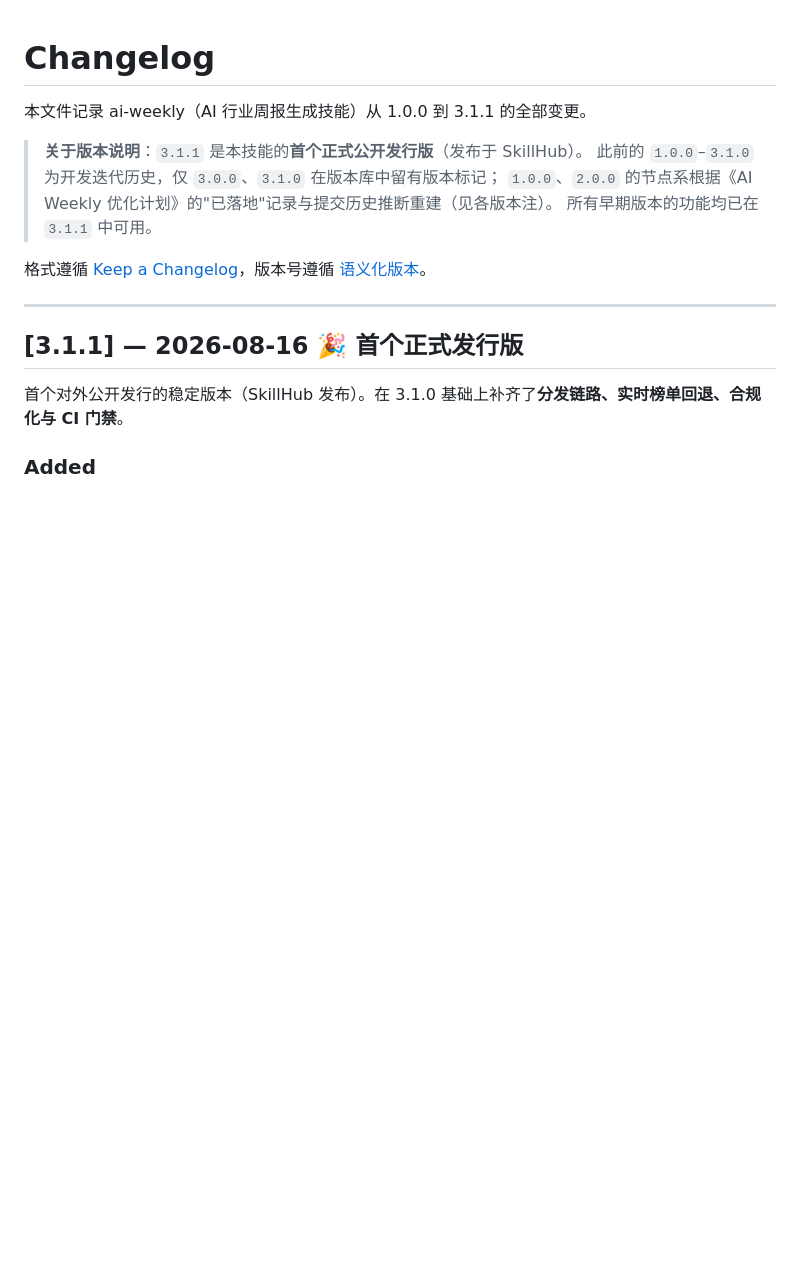
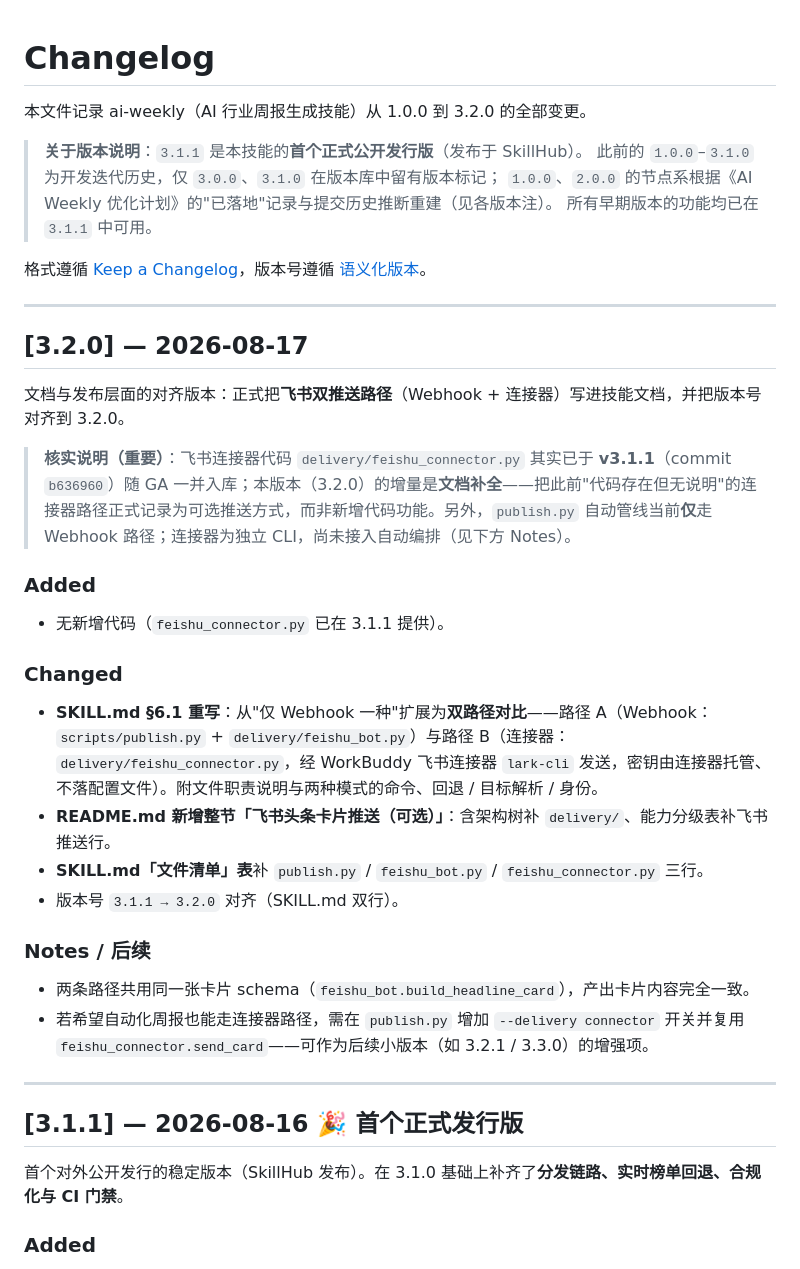
Before and after one commit to Elisabeth15501/ai-weekly, a Markdown page: CHANGELOG.md, the part around the change. Drawn GitHub-style; blank space fills up the shorter version.

Commit message:
chore: bump to v3.2.0 — document dual feishu delivery (webhook + connector)

```diff
--- a/CHANGELOG.md
+++ b/CHANGELOG.md
@@ -1,6 +1,6 @@
 # Changelog
 
-本文件记录 ai-weekly（AI 行业周报生成技能）从 1.0.0 到 3.1.1 的全部变更。
+本文件记录 ai-weekly（AI 行业周报生成技能）从 1.0.0 到 3.2.0 的全部变更。
 
 > **关于版本说明**：`3.1.1` 是本技能的**首个正式公开发行版**（发布于 SkillHub）。
 > 此前的 `1.0.0`–`3.1.0` 为开发迭代历史，仅 `3.0.0`、`3.1.0` 在版本库中留有版本标记；
@@ -8,6 +8,27 @@
 > 所有早期版本的功能均已在 `3.1.1` 中可用。
 
 格式遵循 [Keep a Changelog](https://keepachangelog.com/)，版本号遵循 [语义化版本](https://semver.org/lang/zh-CN/)。
+
+---
+
+## [3.2.0] — 2026-08-17
+
+文档与发布层面的对齐版本：正式把**飞书双推送路径**（Webhook + 连接器）写进技能文档，并把版本号对齐到 3.2.0。
+
+> **核实说明（重要）**：飞书连接器代码 `delivery/feishu_connector.py` 其实已于 **v3.1.1**（commit `b636960`）随 GA 一并入库；本版本（3.2.0）的增量是**文档补全**——把此前"代码存在但无说明"的连接器路径正式记录为可选推送方式，而非新增代码功能。另外，`publish.py` 自动管线当前**仅**走 Webhook 路径；连接器为独立 CLI，尚未接入自动编排（见下方 Notes）。
+
+### Added
+- 无新增代码（`feishu_connector.py` 已在 3.1.1 提供）。
+
+### Changed
+- **SKILL.md §6.1 重写**：从"仅 Webhook 一种"扩展为**双路径对比**——路径 A（Webhook：`scripts/publish.py` + `delivery/feishu_bot.py`）与路径 B（连接器：`delivery/feishu_connector.py`，经 WorkBuddy 飞书连接器 `lark-cli` 发送，密钥由连接器托管、不落配置文件）。附文件职责说明与两种模式的命令、回退 / 目标解析 / 身份。
+- **README.md 新增整节「飞书头条卡片推送（可选）」**：含架构树补 `delivery/`、能力分级表补飞书推送行。
+- **SKILL.md「文件清单」表**补 `publish.py` / `feishu_bot.py` / `feishu_connector.py` 三行。
+- 版本号 `3.1.1 → 3.2.0` 对齐（SKILL.md 双行）。
+
+### Notes / 后续
+- 两条路径共用同一张卡片 schema（`feishu_bot.build_headline_card`），产出卡片内容完全一致。
+- 若希望自动化周报也能走连接器路径，需在 `publish.py` 增加 `--delivery connector` 开关并复用 `feishu_connector.send_card`——可作为后续小版本（如 3.2.1 / 3.3.0）的增强项。
 
 ---
 
```
Also changed, not shown: SKILL.md (+2 -2 lines), releases/v3.2.0.md (added, +46 -0 lines).
